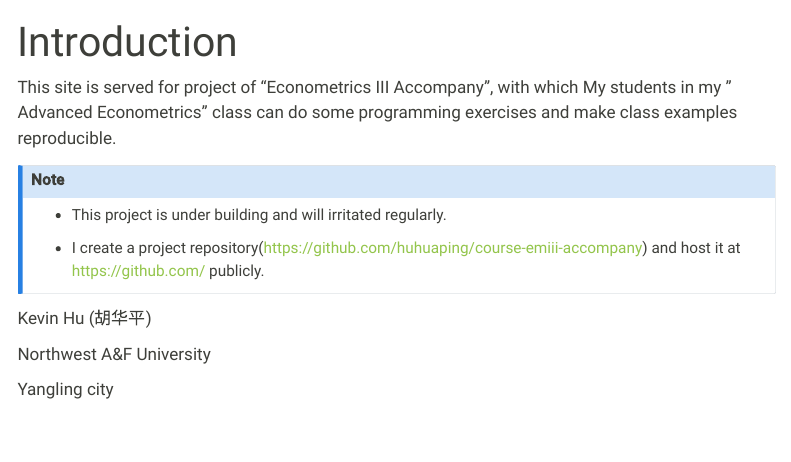
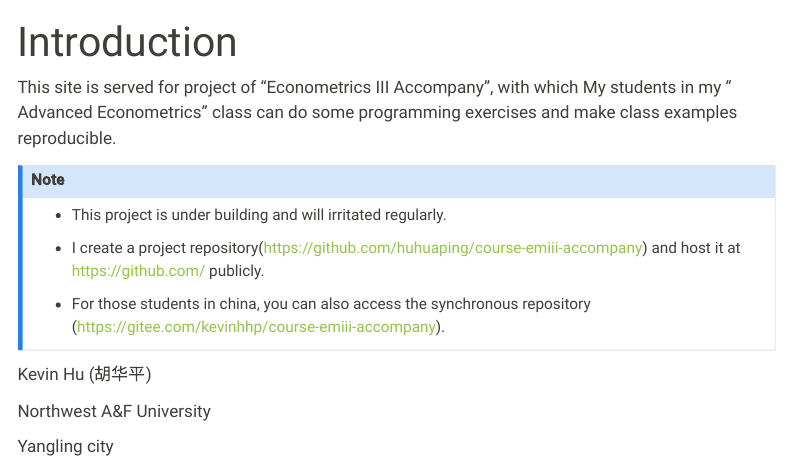
Before and after one commit to huhuaping/course-emiii-accompany, a Quarto document (index.qmd): the page in a window 1100 px wide, from its top. Rendered offline with R 4.5, knitr and Pandoc in place of Quarto, with nearby package versions; menus at the side of the page are left out.

Commit message:
test push -u

```diff
--- a/index.qmd
+++ b/index.qmd
@@ -12,6 +12,8 @@ This site is served for project of "Econometrics III Accompany", with which My s
 
 - I create a project repository(<https://github.com/huhuaping/course-emiii-accompany>) and host it at <https://github.com/> publicly.
 
+- For those students in china, you can also access the synchronous repository (<https://gitee.com/kevinhhp/course-emiii-accompany>).
+
 :::
 
 
```
Also changed, not shown: 2 other files.
